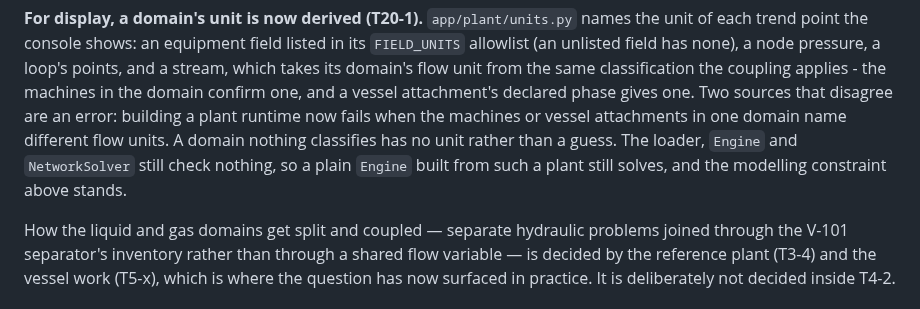
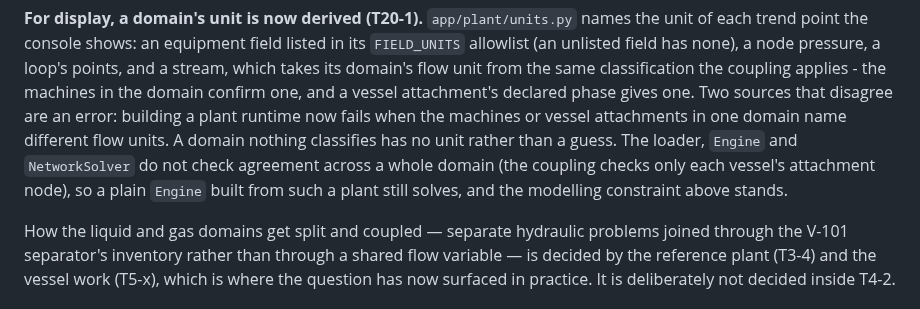
Before and after one commit to gareytwin1/plant-simulator, a Markdown page: docs/UNITS_CONVENTION.md, the part around the change. Drawn GitHub-style.

Commit message:
T20-1: Narrow what the units doc says goes unchecked
Review finding (job 834): the coupling already checks unit agreement at
each vessel's attachment node; only agreement across a whole domain is
unchecked outside the plant runtime.

Co-Authored-By: Claude Opus 5.5 <noreply@anthropic.com>

```diff
--- a/docs/UNITS_CONVENTION.md
+++ b/docs/UNITS_CONVENTION.md
@@ -79,8 +79,10 @@ domain confirm one, and a vessel attachment's declared phase gives one. Two
 sources that disagree are an error: building a plant runtime now fails when
 the machines or vessel attachments in one domain name different flow units.
 A domain nothing classifies has no unit rather than a guess. The loader,
-`Engine` and `NetworkSolver` still check nothing, so a plain `Engine` built
-from such a plant still solves, and the modelling constraint above stands.
+`Engine` and `NetworkSolver` do not check agreement across a whole domain
+(the coupling checks only each vessel's attachment node), so a plain `Engine`
+built from such a plant still solves, and the modelling constraint above
+stands.
 
 How the liquid and gas domains get split and coupled — separate hydraulic
 problems joined through the V-101 separator's inventory rather than through a
```
